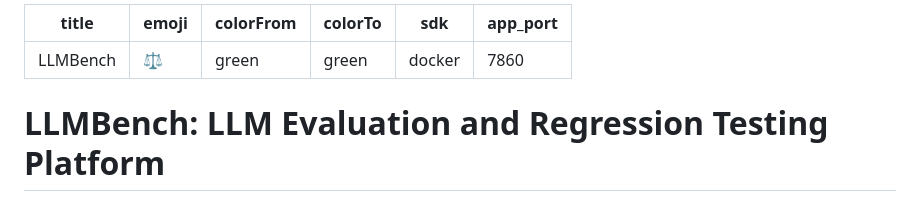
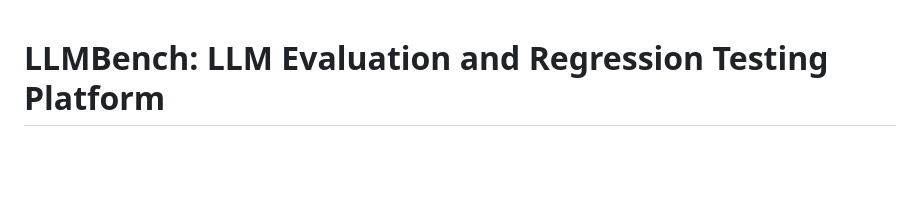
Before and after one commit to Jyotiraditya21-bug/LLMBench, a Markdown page: README.md, the part around the change. Drawn GitHub-style; blank space fills up the shorter version.

```diff
--- a/README.md
+++ b/README.md
@@ -1,11 +1,3 @@
----
-title: LLMBench
-emoji: ⚖️
-colorFrom: green
-colorTo: green
-sdk: docker
-app_port: 7860
----
 
 # LLMBench: LLM Evaluation and Regression Testing Platform
 https://jyotiraditya21-bug.github.io/LLMBench/
```
